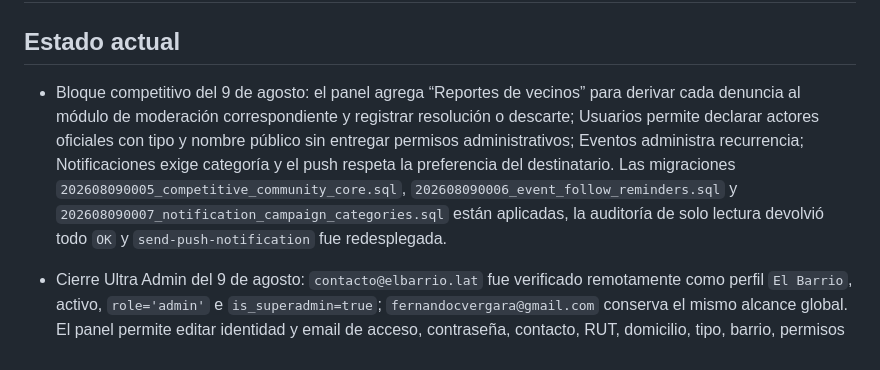
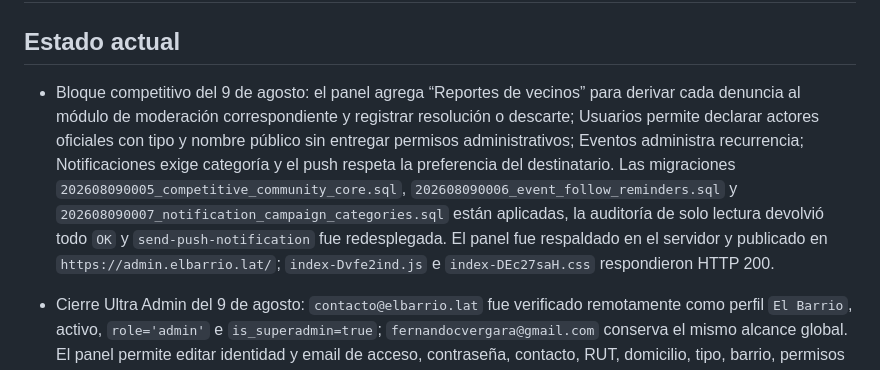
Before and after one commit to rocketcodecl/elbarrio, a Markdown page: admin-panel/ADMIN_CONTEXT.md, the part around the change. GitHub-like rendering.

Commit message:
docs: record competitive panel deployment

```diff
--- a/admin-panel/ADMIN_CONTEXT.md
+++ b/admin-panel/ADMIN_CONTEXT.md
@@ -2,7 +2,7 @@
 
 ## Estado actual
 
-- Bloque competitivo del 9 de agosto: el panel agrega “Reportes de vecinos” para derivar cada denuncia al módulo de moderación correspondiente y registrar resolución o descarte; Usuarios permite declarar actores oficiales con tipo y nombre público sin entregar permisos administrativos; Eventos administra recurrencia; Notificaciones exige categoría y el push respeta la preferencia del destinatario. Las migraciones `202608090005_competitive_community_core.sql`, `202608090006_event_follow_reminders.sql` y `202608090007_notification_campaign_categories.sql` están aplicadas, la auditoría de solo lectura devolvió todo `OK` y `send-push-notification` fue redesplegada.
+- Bloque competitivo del 9 de agosto: el panel agrega “Reportes de vecinos” para derivar cada denuncia al módulo de moderación correspondiente y registrar resolución o descarte; Usuarios permite declarar actores oficiales con tipo y nombre público sin entregar permisos administrativos; Eventos administra recurrencia; Notificaciones exige categoría y el push respeta la preferencia del destinatario. Las migraciones `202608090005_competitive_community_core.sql`, `202608090006_event_follow_reminders.sql` y `202608090007_notification_campaign_categories.sql` están aplicadas, la auditoría de solo lectura devolvió todo `OK` y `send-push-notification` fue redesplegada. El panel fue respaldado en el servidor y publicado en `https://admin.elbarrio.lat/`; `index-Dvfe2ind.js` e `index-DEc27saH.css` respondieron HTTP 200.
 
 - Cierre Ultra Admin del 9 de agosto: `contacto@elbarrio.lat` fue verificado remotamente como perfil `El Barrio`, activo, `role='admin'` e `is_superadmin=true`; `fernandocvergara@gmail.com` conserva el mismo alcance global. El panel permite editar identidad y email de acceso, contraseña, contacto, RUT, domicilio, tipo, barrio, permisos y estado de cualquier usuario mediante `admin-update-user` + `admin_update_profile_details`, con motivo y auditoría. No se guardan contraseñas en el repositorio.
 - El Ultra Admin ahora puede editar globalmente publicaciones de vecinos con trazabilidad, moderar comentarios y reseñas conservando evidencia, y crear/editar alertas con barrio, prioridad, ubicación, vigencia, imágenes, estado y oficialidad. Las migraciones `202608090003_superadmin_user_content_moderation.sql` y `202608090004_superadmin_incident_publishing.sql` fueron aplicadas y sus RPC se validaron con una sesión real de `contacto@elbarrio.lat`.
```
